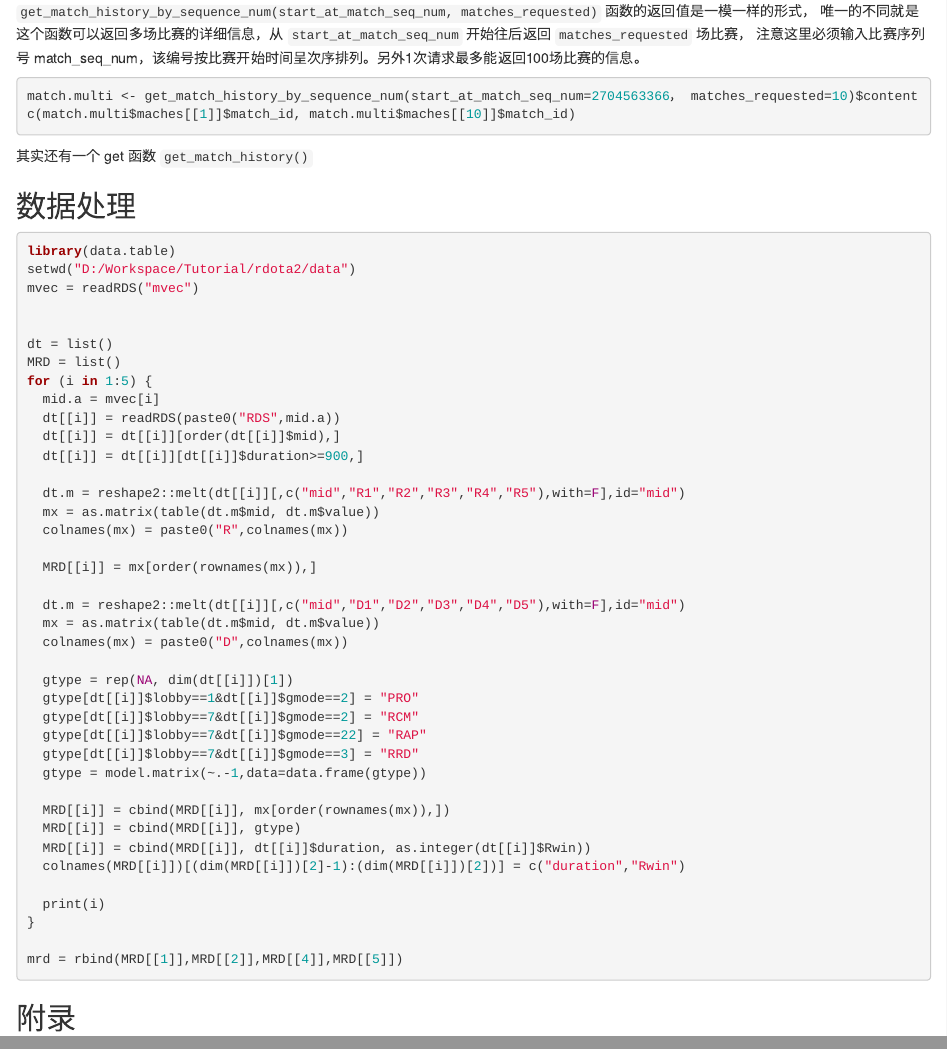
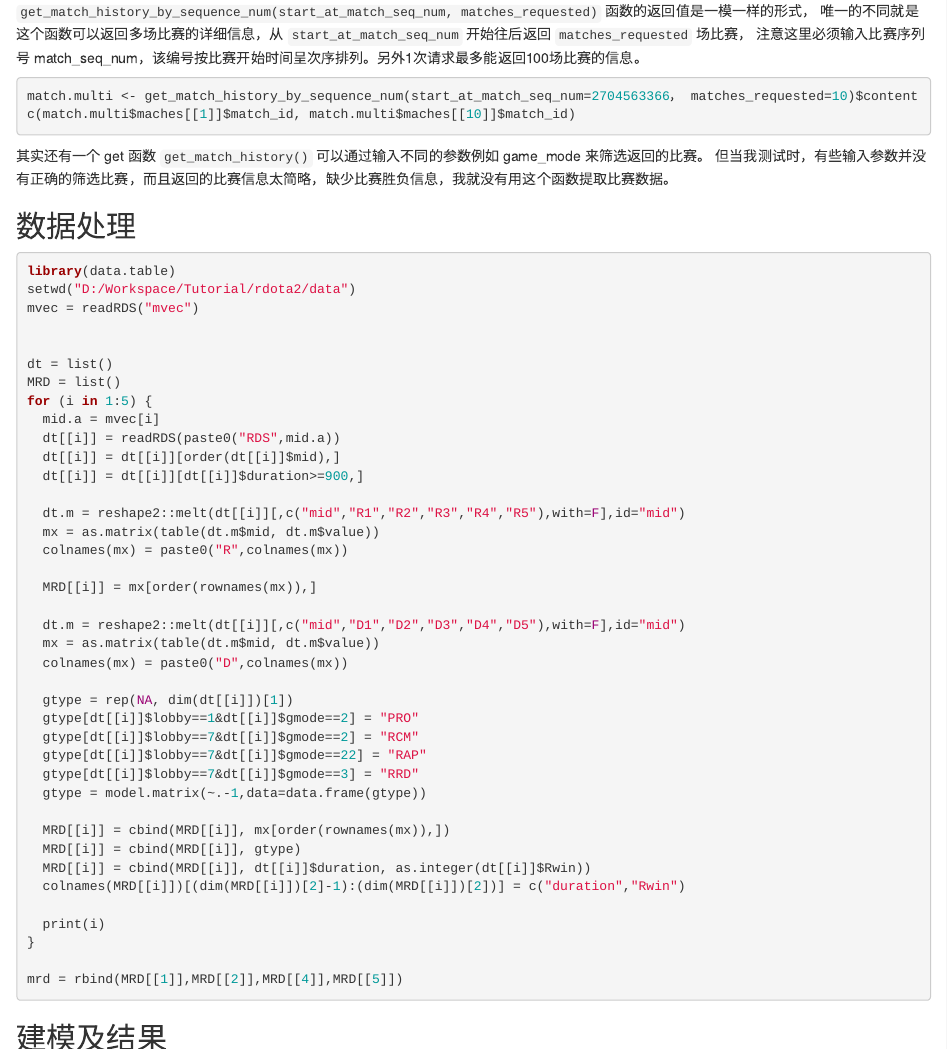
Before and after one commit to chengjunhou/Tutorial, an R Markdown document (rdota2/rdota2.Rmd): the page in a window 1100 px wide, from 2550 px down, and a second part further down, joined at a grey line. Rendered offline with R 4.5, knitr and Pandoc, with nearby package versions; the code chunks are not run, so their results and figures are left out.

Commit message:
Update rdota2.Rmd

````diff
--- a/rdota2/rdota2.Rmd
+++ b/rdota2/rdota2.Rmd
@@ -167,7 +167,8 @@ match.multi <- get_match_history_by_sequence_num(start_at_match_seq_num=27045633
 c(match.multi$maches[[1]]$match_id, match.multi$maches[[10]]$match_id)
 ```
 
-其实还有一个 get 函数 `get_match_history()`
+其实还有一个 get 函数 `get_match_history()` 可以通过输入不同的参数例如 game_mode 来筛选返回的比赛。
+但当我测试时，有些输入参数并没有正确的筛选比赛，而且返回的比赛信息太简略，缺少比赛胜负信息，我就没有用这个函数提取比赛数据。
 
 
 
@@ -218,7 +219,7 @@
 ```
 
 
-
+## 建模及结果
 
 
 ## 附录
````
Also changed, not shown: rdota2/rdota2.Rmd (1 more changed lines).
